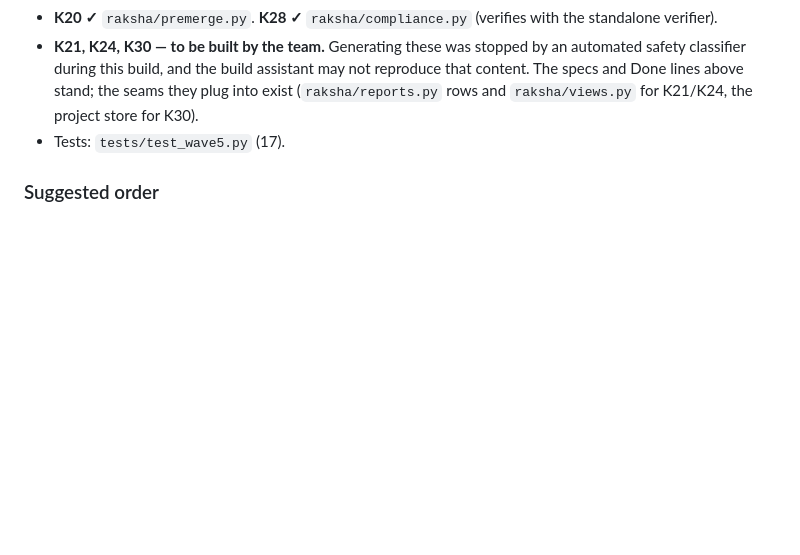
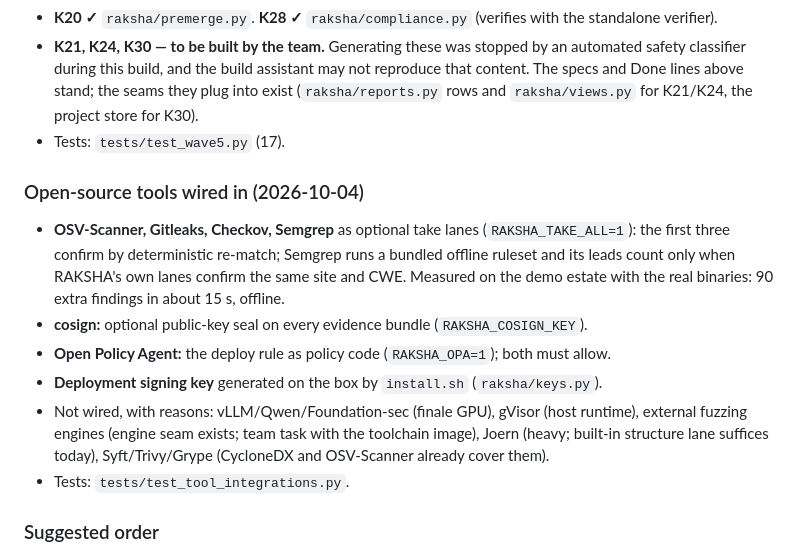
Before and after one commit to techtwister007/RAKSHA_AI, a Markdown page: PLAN_V2.md, the part around the change. Rendered like a GitHub page; blank space fills up the shorter version.

Commit message:
PLAN_V2 and claim audit: record the wired-in tools and the deployment key
Co-Authored-By: Claude Opus 5.5 <noreply@anthropic.com>
Claude-Session: https://claude.ai/code/session_01PVCQWP7F1N1uzVf1pAibL9

```diff
--- a/PLAN_V2.md
+++ b/PLAN_V2.md
@@ -449,6 +449,20 @@ and reporting stays on the box; every number is measured or null; colour is neve
   `raksha/views.py` for K21/K24, the project store for K30).
 - Tests: `tests/test_wave5.py` (17).
 
+### Open-source tools wired in (2026-10-04)
+
+- **OSV-Scanner, Gitleaks, Checkov, Semgrep** as optional take lanes (`RAKSHA_TAKE_ALL=1`): the
+  first three confirm by deterministic re-match; Semgrep runs a bundled offline ruleset and its
+  leads count only when RAKSHA's own lanes confirm the same site and CWE. Measured on the demo
+  estate with the real binaries: 90 extra findings in about 15 s, offline.
+- **cosign:** optional public-key seal on every evidence bundle (`RAKSHA_COSIGN_KEY`).
+- **Open Policy Agent:** the deploy rule as policy code (`RAKSHA_OPA=1`); both must allow.
+- **Deployment signing key** generated on the box by `install.sh` (`raksha/keys.py`).
+- Not wired, with reasons: vLLM/Qwen/Foundation-sec (finale GPU), gVisor (host runtime), external
+  fuzzing engines (engine seam exists; team task with the toolchain image), Joern (heavy; built-in
+  structure lane suffices today), Syft/Trivy/Grype (CycloneDX and OSV-Scanner already cover them).
+- Tests: `tests/test_tool_integrations.py`.
+
 ### Suggested order
 
 Tier 1 (K1–K6) first — it is what users see and it builds directly on the journal, bundles and
```
Also changed, not shown: docs/claim-audit.md (+9 -0 lines).
